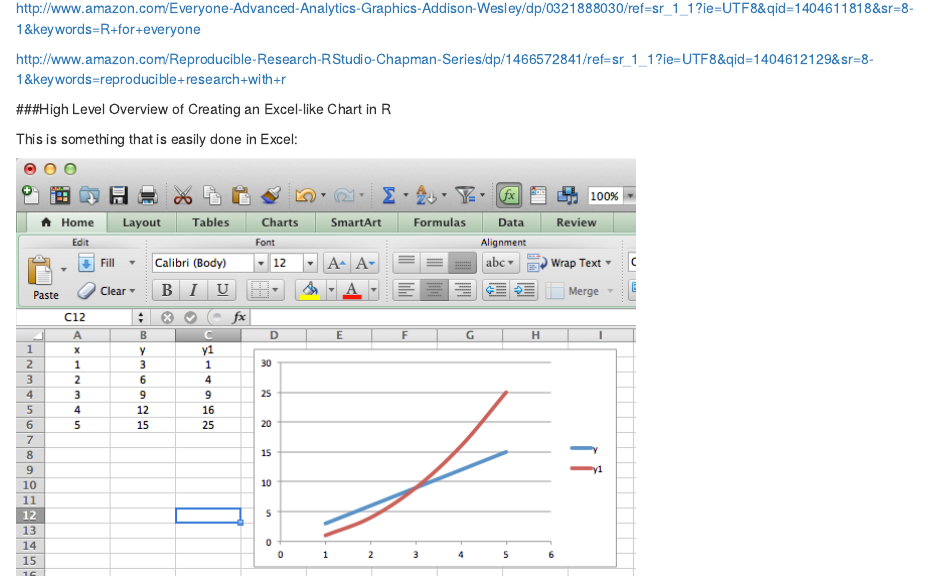
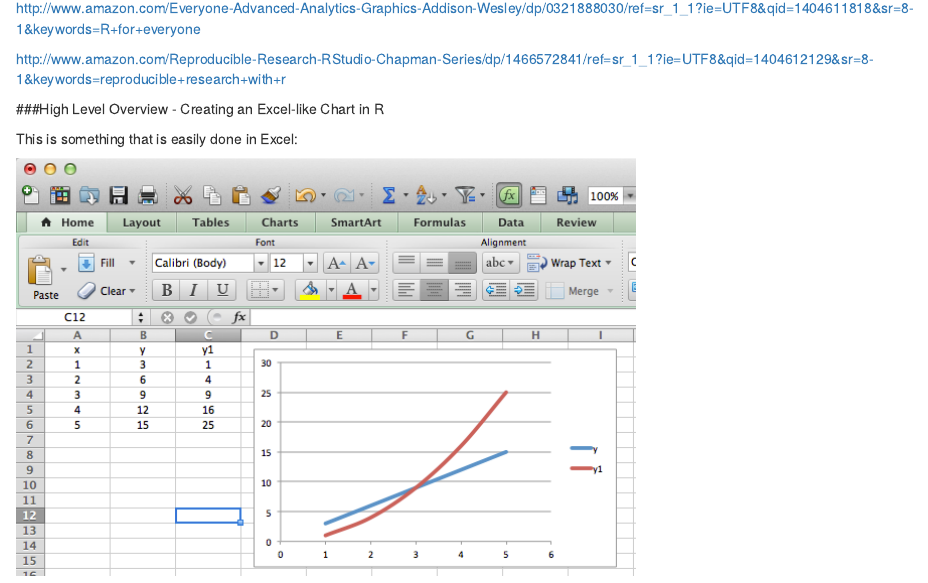
Before and after one commit to pcannata/DataVisualization, an R Markdown document (RWorkshop/00 Doc/RWorkshop.Rmd): the page in a window 1100 px wide, from 3790 px down. Rendered offline with R 4.5, knitr and Pandoc, with nearby package versions.

Commit message:
Change title of new section a bit.

```diff
--- a/RWorkshop/00 Doc/RWorkshop.Rmd
+++ b/RWorkshop/00 Doc/RWorkshop.Rmd
@@ -59,7 +59,7 @@
 
 http://www.amazon.com/Reproducible-Research-RStudio-Chapman-Series/dp/1466572841/ref=sr_1_1?ie=UTF8&qid=1404612129&sr=8-1&keywords=reproducible+research+with+r
 
-###High Level Overview of Creating an Excel-like Chart in R
+###High Level Overview - Creating an Excel-like Chart in R
 
 This is something that is easily done in Excel:
 
```
